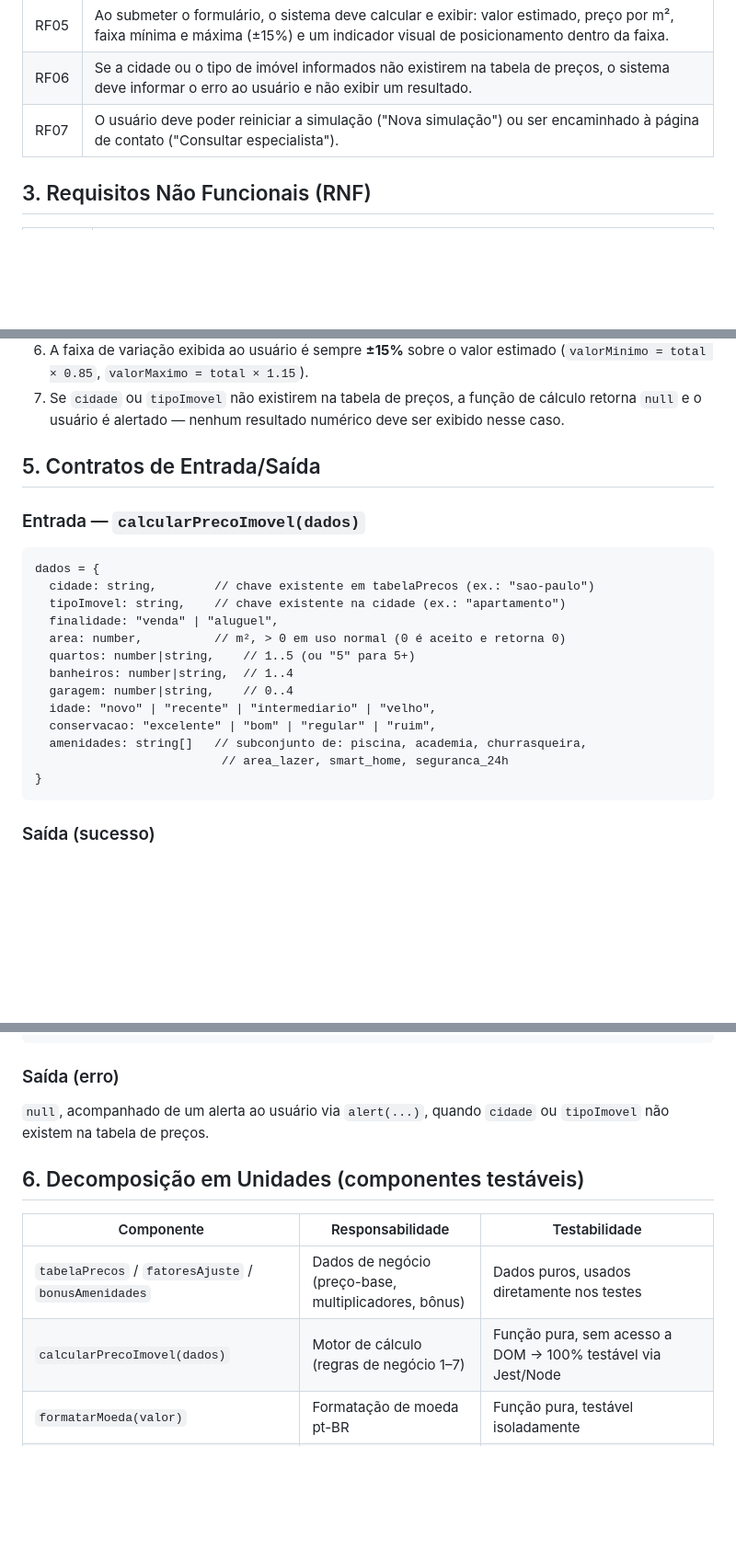
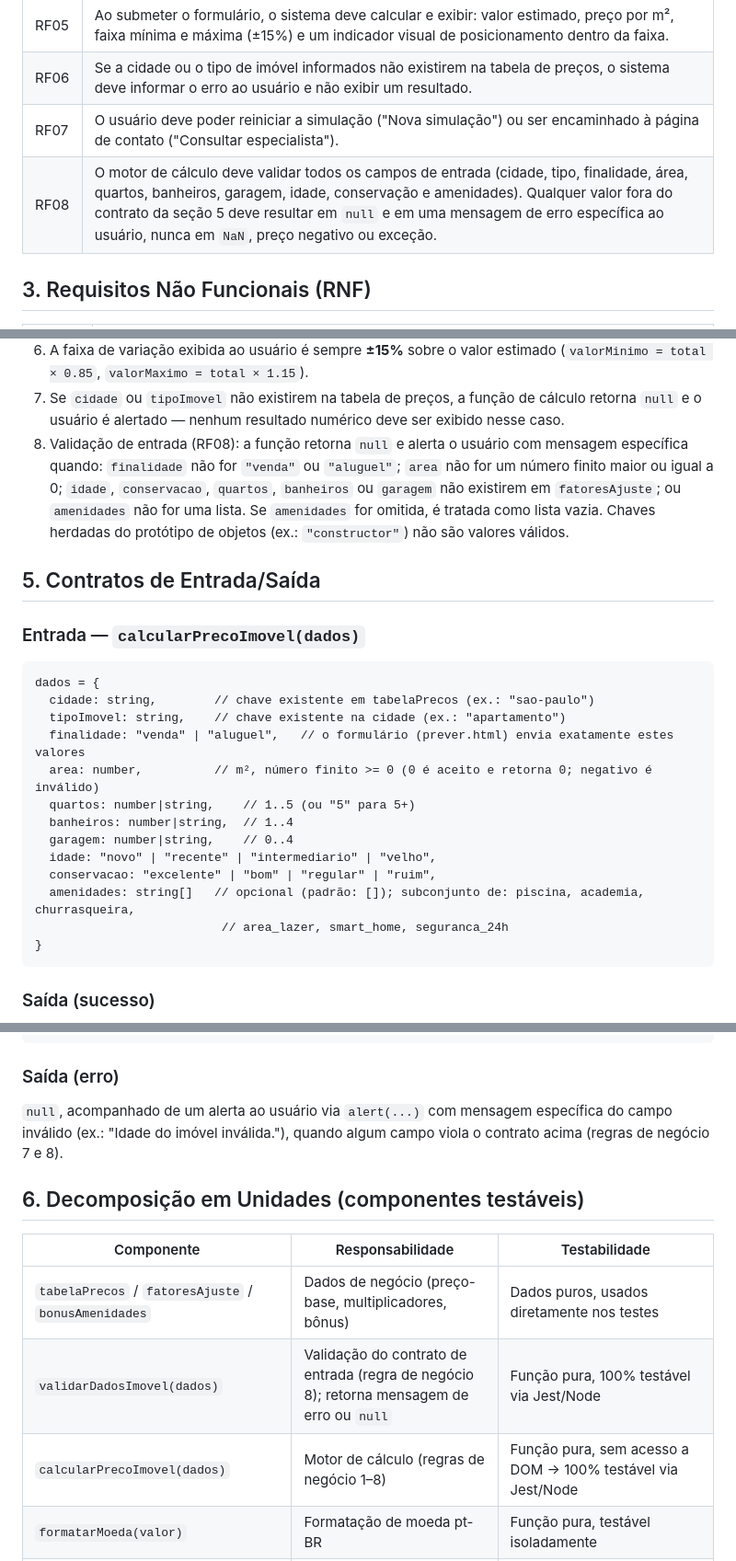
Before and after one commit to kauaguerreiro/prevsimob, a Markdown page: docs/SDD.md, 3 parts joined by grey strips. Shown at 92% size. Drawn GitHub-style; blank space fills up the shorter version.

Commit message:
Especifica validação de entradas (RF08) e registra ADR 0004

````diff
--- a/docs/SDD.md
+++ b/docs/SDD.md
@@ -19,6 +19,7 @@ e o preço por m², sem depender de um backend ou base de dados externa.
 | RF05  | Ao submeter o formulário, o sistema deve calcular e exibir: valor estimado, preço por m², faixa mínima e máxima (±15%) e um indicador visual de posicionamento dentro da faixa. |
 | RF06  | Se a cidade ou o tipo de imóvel informados não existirem na tabela de preços, o sistema deve informar o erro ao usuário e não exibir um resultado. |
 | RF07  | O usuário deve poder reiniciar a simulação ("Nova simulação") ou ser encaminhado à página de contato ("Consultar especialista"). |
+| RF08  | O motor de cálculo deve validar todos os campos de entrada (cidade, tipo, finalidade, área, quartos, banheiros, garagem, idade, conservação e amenidades). Qualquer valor fora do contrato da seção 5 deve resultar em `null` e em uma mensagem de erro específica ao usuário, nunca em `NaN`, preço negativo ou exceção. |
 
 ## 3. Requisitos Não Funcionais (RNF)
 
@@ -52,6 +53,13 @@ e o preço por m², sem depender de um backend ou base de dados externa.
 7. Se `cidade` ou `tipoImovel` não existirem na tabela de preços, a função de
    cálculo retorna `null` e o usuário é alertado — nenhum resultado numérico
    deve ser exibido nesse caso.
+8. Validação de entrada (RF08): a função retorna `null` e alerta o usuário com
+   mensagem específica quando: `finalidade` não for `"venda"` ou `"aluguel"`;
+   `area` não for um número finito maior ou igual a 0; `idade`, `conservacao`,
+   `quartos`, `banheiros` ou `garagem` não existirem em `fatoresAjuste`;
+   ou `amenidades` não for uma lista. Se `amenidades` for omitida, é tratada
+   como lista vazia. Chaves herdadas do protótipo de objetos (ex.:
+   `"constructor"`) não são valores válidos.
 
 ## 5. Contratos de Entrada/Saída
 
@@ -61,14 +69,14 @@ e o preço por m², sem depender de um backend ou base de dados externa.
 dados = {
   cidade: string,        // chave existente em tabelaPrecos (ex.: "sao-paulo")
   tipoImovel: string,    // chave existente na cidade (ex.: "apartamento")
-  finalidade: "venda" | "aluguel",
-  area: number,          // m², > 0 em uso normal (0 é aceito e retorna 0)
+  finalidade: "venda" | "aluguel",   // o formulário (prever.html) envia exatamente estes valores
+  area: number,          // m², número finito >= 0 (0 é aceito e retorna 0; negativo é inválido)
   quartos: number|string,    // 1..5 (ou "5" para 5+)
   banheiros: number|string,  // 1..4
   garagem: number|string,    // 0..4
   idade: "novo" | "recente" | "intermediario" | "velho",
   conservacao: "excelente" | "bom" | "regular" | "ruim",
-  amenidades: string[]   // subconjunto de: piscina, academia, churrasqueira,
+  amenidades: string[]   // opcional (padrão: []); subconjunto de: piscina, academia, churrasqueira,
                           // area_lazer, smart_home, seguranca_24h
 }
 ```
@@ -87,15 +95,17 @@ dados = {
 
 ### Saída (erro)
 
-`null`, acompanhado de um alerta ao usuário via `alert(...)`, quando `cidade`
-ou `tipoImovel` não existem na tabela de preços.
+`null`, acompanhado de um alerta ao usuário via `alert(...)` com mensagem
+específica do campo inválido (ex.: "Idade do imóvel inválida."), quando algum
+campo viola o contrato acima (regras de negócio 7 e 8).
 
 ## 6. Decomposição em Unidades (componentes testáveis)
 
 | Componente | Responsabilidade | Testabilidade |
 |------------|-------------------|---------------|
 | `tabelaPrecos` / `fatoresAjuste` / `bonusAmenidades` | Dados de negócio (preço-base, multiplicadores, bônus) | Dados puros, usados diretamente nos testes |
-| `calcularPrecoImovel(dados)` | Motor de cálculo (regras de negócio 1–7) | Função pura, sem acesso a DOM → 100% testável via Jest/Node |
+| `validarDadosImovel(dados)` | Validação do contrato de entrada (regra de negócio 8); retorna mensagem de erro ou `null` | Função pura, 100% testável via Jest/Node |
+| `calcularPrecoImovel(dados)` | Motor de cálculo (regras de negócio 1–8) | Função pura, sem acesso a DOM → 100% testável via Jest/Node |
 | `formatarMoeda(valor)` | Formatação de moeda pt-BR | Função pura, testável isoladamente |
 | Manipuladores de evento (`DOMContentLoaded`, submit do formulário, `exibirResultado`) | Integração com a interface (HTML) | Fora do escopo do harness unitário atual; validado manualmente / candidato a testes E2E futuros (ver "Refinamento por Feedback") |
 
````
Also changed, not shown: other parts of docs/SDD.md (+1 -0 lines), docs/ADR/0004-validacao-de-entradas.md (added, +52 -0 lines).
